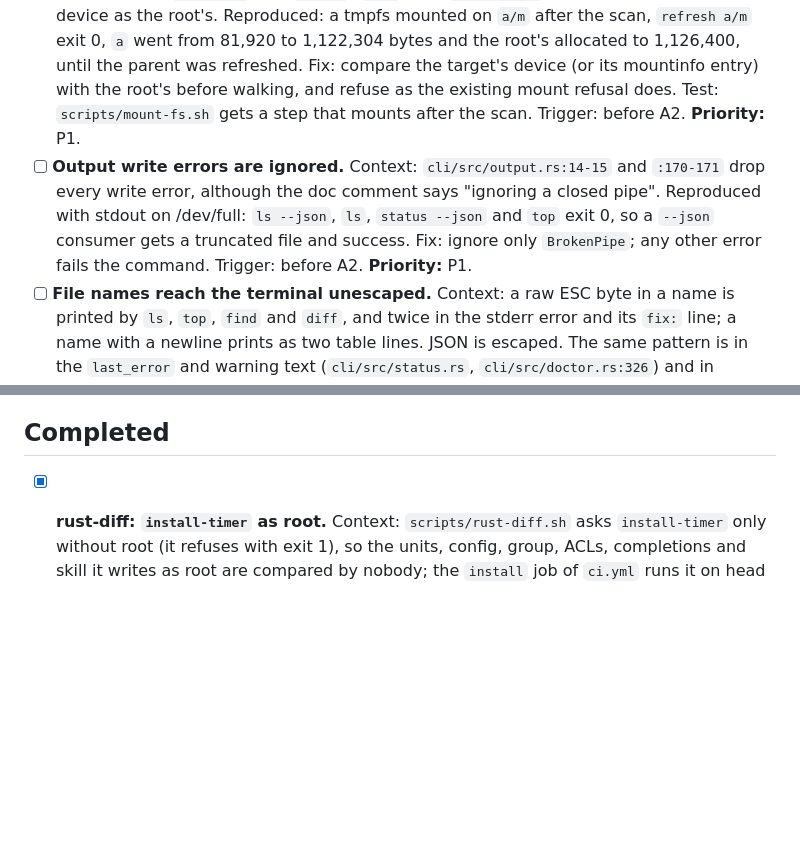
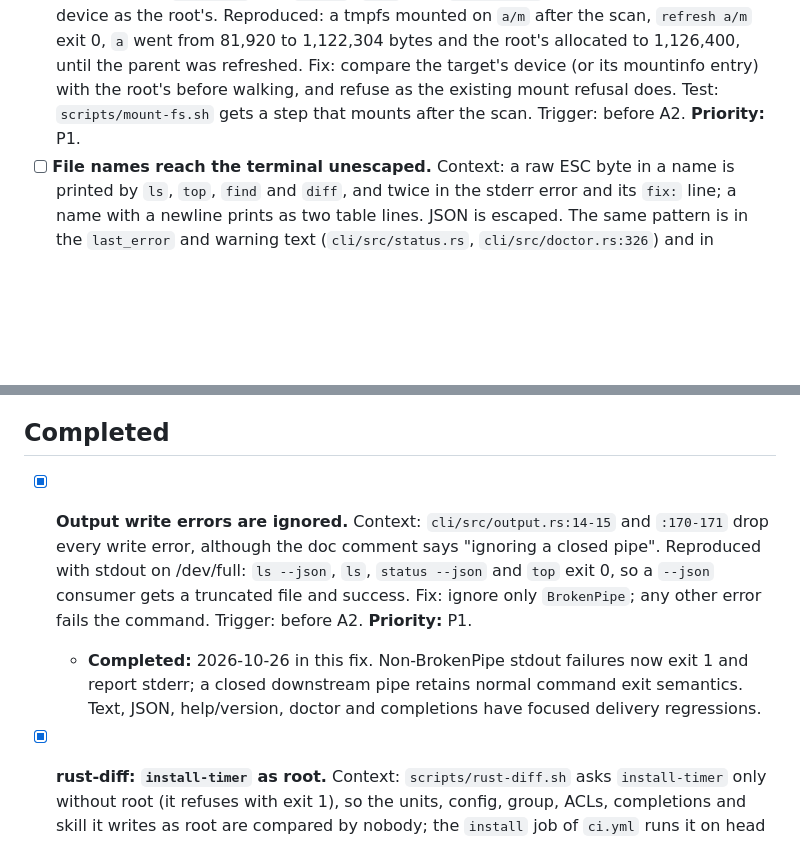
Before and after one commit to mikhailsal/free-space, a Markdown page: TODOS.md, 2 parts joined by grey strips. Drawn GitHub-style; blank space fills up the shorter version.

Commit message:
docs(todos): close stdout delivery error

```diff
--- a/TODOS.md
+++ b/TODOS.md
@@ -70,7 +70,6 @@
 Source for all: Claude adversarial review of the A1 PR. These are defects in code outside this test-only PR. Each gets a `fix:` PR with a test of the right behavior, before A2: refactor-guard forbids a behavior change in A2-A4. Reproduced with the prebuilt binary on scratch trees unless marked.
 
 - [ ] **refresh: a folder that became a mount point gets the foreign filesystem into its root.** Context: the refusal at `core/src/refresh.rs:399-407` checks only the kind stored in the snapshot; `load_tree` sets `dev: 0` (`:203`) and `walk.rs:390` takes the target's own device as the root's. Reproduced: a tmpfs mounted on `a/m` after the scan, `refresh a/m` exit 0, `a` went from 81,920 to 1,122,304 bytes and the root's allocated to 1,126,400, until the parent was refreshed. Fix: compare the target's device (or its mountinfo entry) with the root's before walking, and refuse as the existing mount refusal does. Test: `scripts/mount-fs.sh` gets a step that mounts after the scan. Trigger: before A2. **Priority:** P1.
-- [ ] **Output write errors are ignored.** Context: `cli/src/output.rs:14-15` and `:170-171` drop every write error, although the doc comment says "ignoring a closed pipe". Reproduced with stdout on /dev/full: `ls --json`, `ls`, `status --json` and `top` exit 0, so a `--json` consumer gets a truncated file and success. Fix: ignore only `BrokenPipe`; any other error fails the command. Trigger: before A2. **Priority:** P1.
 - [ ] **File names reach the terminal unescaped.** Context: a raw ESC byte in a name is printed by `ls`, `top`, `find` and `diff`, and twice in the stderr error and its `fix:` line; a name with a newline prints as two table lines. JSON is escaped. The same pattern is in the `last_error` and warning text (`cli/src/status.rs`, `cli/src/doctor.rs:326`) and in `denied_warning` (`core/src/job.rs`). Any local user can create such a name under a scanned root, so the admin's terminal gets the bytes. Text `diff` also lacks the non-UTF-8 marker the other commands print. Fix: escape C0, C1, DEL and newline at one display choke point in `cli/src/output.rs`. Test: a name with ESC and one with a newline, in each text table. Trigger: before A2. **Priority:** P1.
 - [ ] **`fix` hints paste paths unquoted.** Context: `core/src/refresh.rs:431` (`sudo freespace refresh {parent}`), `core/src/queries/common.rs:254` and `:275`, `core/src/snapshot/lock.rs:86`. A name with spaces or shell metacharacters makes a different command, and a non-UTF-8 name is converted lossily, so the hint names another path. `skill/SKILL.md:41` tells the agent to quote only the paths it builds itself. Fix: POSIX single-quote the path, or print the `--path-raw` form. Trigger: before A2. **Priority:** P2.
 - [ ] **`status` and `doctor` call a failure healthy when it shares the last success's second.** Context: `cli/src/doctor.rs:316` and `cli/src/status.rs:107` use a strict `last_error.ts > last_success_ts`. With equal timestamps `doctor` says "ok, none since the last successful scan" and `status` drops "Run: freespace doctor". A success clears `last_error` (`core/src/job.rs:232`, `core/src/refresh.rs:532`), so any present error is a failure. Fix: count any present `last_error` as failed. That changes `an_error_older_than_the_last_success_is_history` in `cli/tests/doctor.rs`, which pins the history rule (an error older than the last success is not flagged). Trigger: before A2. **Priority:** P2.
@@ -87,6 +86,9 @@ Source for all: the cycle-3 review of the A1 PR (Security, Maintainability, Test
 
 ## Completed
 
+- [x] **Output write errors are ignored.** Context: `cli/src/output.rs:14-15` and `:170-171` drop every write error, although the doc comment says "ignoring a closed pipe". Reproduced with stdout on /dev/full: `ls --json`, `ls`, `status --json` and `top` exit 0, so a `--json` consumer gets a truncated file and success. Fix: ignore only `BrokenPipe`; any other error fails the command. Trigger: before A2. **Priority:** P1.
+  - **Completed:** 2026-10-26 in this fix. Non-BrokenPipe stdout failures now exit 1 and report stderr; a closed downstream pipe retains normal command exit semantics. Text, JSON, help/version, doctor and completions have focused delivery regressions.
+
 - [x] **rust-diff: `install-timer` as root.** Context: `scripts/rust-diff.sh` asks `install-timer` only without root (it refuses with exit 1), so the units, config, group, ACLs, completions and skill it writes as root are compared by nobody; the `install` job of `ci.yml` runs it on head only. Fix: under sudo on the runner, base then head: install with `--no-start` into a scratch snapshot dir, record what it wrote (unit text, config, modes, ACLs, the report with `next_run` masked), uninstall, record what is left; compare. It needs a script of its own: `scripts/rust-diff.sh` refuses to run as root. Trigger: lands in A1 of `docs/designs/code-quality-gates.md`, and must be in place before A4 splits `cli/src/install.rs`. **Priority:** P2. Source: /ship review of PR 2 (D11).
   - **Completed:** 2026-10-26 in PR #23. The disposable-runner comparator passed base/base2/head JSON and text checks; the every-PR head self-check, all PR checks, and post-merge CI passed.
 
```
